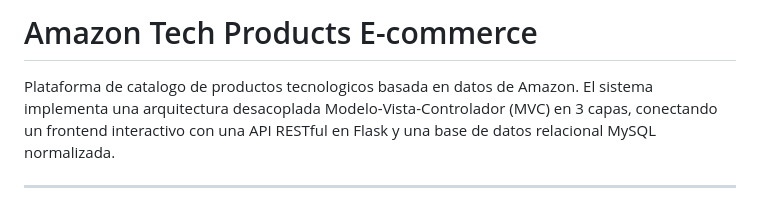
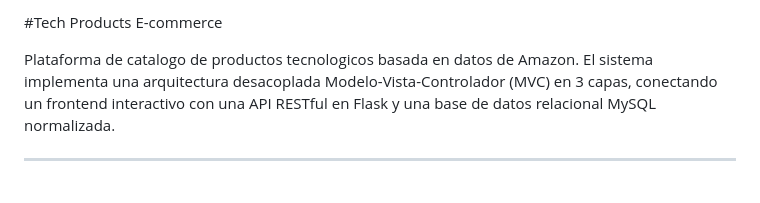
Before and after one commit to Juan2351/Tech_e-commerce, a Markdown page: README.md, the part around the change. Rendered like a GitHub page.

Commit message:
Change project title to 'Tech Products E-commerce'
Updated project title in README.md

```diff
--- a/README.md
+++ b/README.md
@@ -1,4 +1,4 @@
-# Amazon Tech Products E-commerce
+#Tech Products E-commerce
 
 Plataforma de catalogo de productos tecnologicos basada en datos de Amazon. El sistema implementa una arquitectura desacoplada Modelo-Vista-Controlador (MVC) en 3 capas, conectando un frontend interactivo con una API RESTful en Flask y una base de datos relacional MySQL normalizada.
 
```
